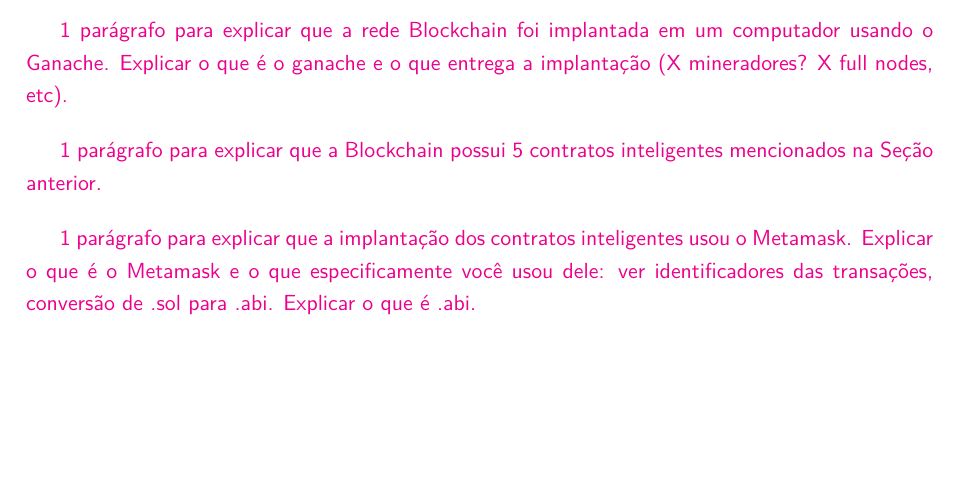
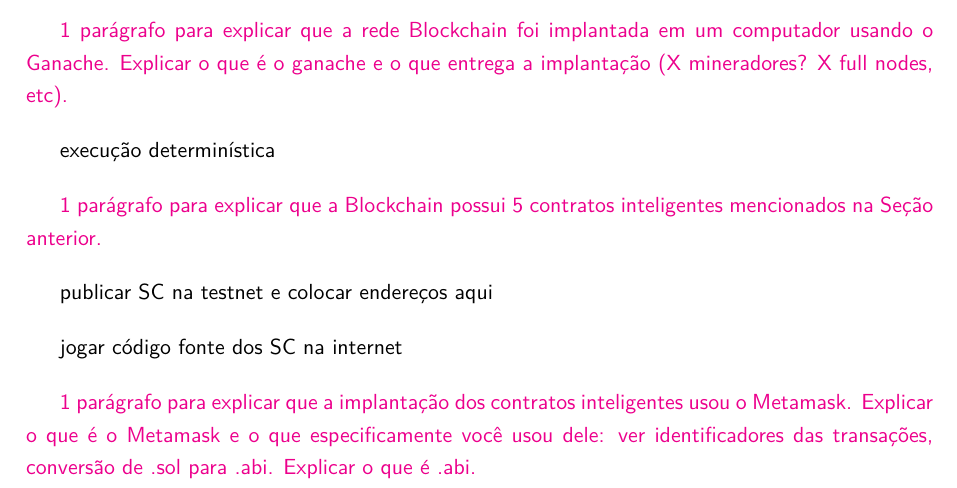
Before and after one commit to br-fedaykin/PGC, a LaTeX paper (monografia/main.tex): part of page 34 of 40, cut so that both start at the same text, the shorter picture padded with empty space. Compiled offline with pdfLaTeX.

Commit message:
Seção 3.4 - infra blockchain - rascunho

```diff
--- a/monografia/main.tex
+++ b/monografia/main.tex
@@ -790,7 +790,13 @@
 
 {\color{Magenta} 1 parágrafo para explicar que a rede Blockchain foi implantada em um computador usando o Ganache. Explicar o que é o ganache e o que entrega a implantação (X mineradores? X full nodes, etc).}
 
+execução determinística
+
 {\color{Magenta} 1 parágrafo para explicar que a Blockchain possui 5 contratos inteligentes mencionados na Seção anterior.}
+
+publicar SC na testnet e colocar endereços aqui
+
+jogar código fonte dos SC na internet
 
 {\color{Magenta} 1 parágrafo para explicar que a implantação dos contratos inteligentes usou o Metamask. Explicar o que é o Metamask e o que especificamente você usou dele: ver identificadores das transações, conversão de .sol para .abi. Explicar o que é .abi.}
 
```
